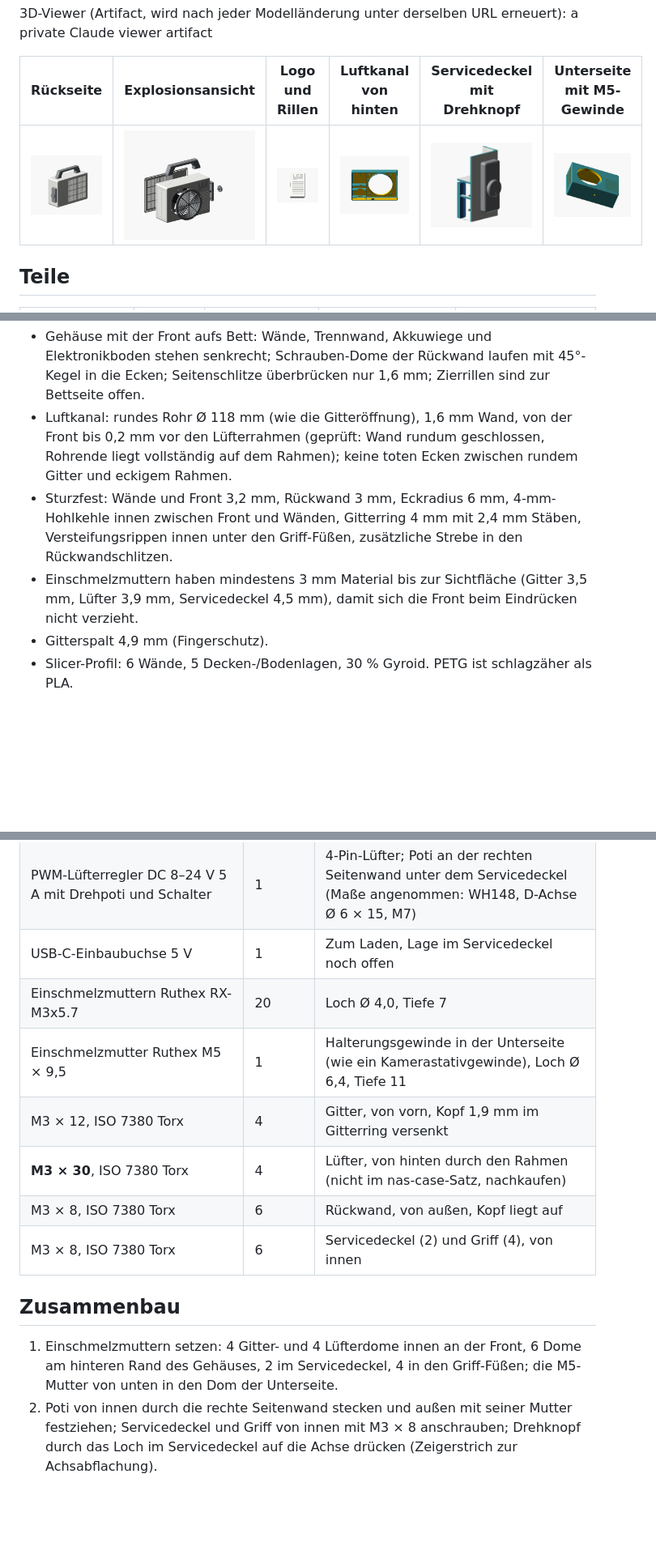
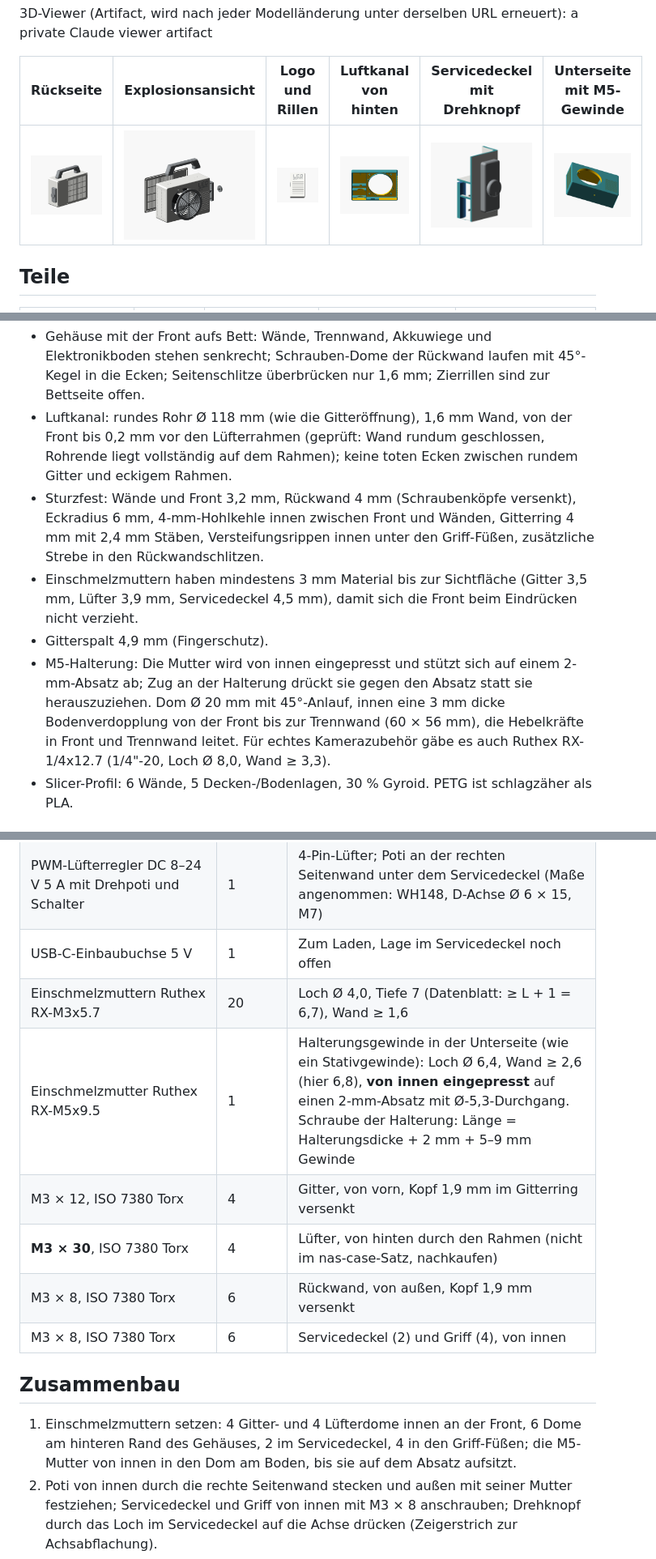
Before and after one commit to fhirschmann/leo-ac1, a Markdown page: README.md, 3 parts joined by grey strips. Shown at 81% size. Drawn GitHub-style; pictures changed too: img/02_back.png, img/03_exploded.png, img/05_duct.png; blank space fills up the shorter version.

Commit message:
Back cover 4 mm with recessed screws; M5 insert from inside on a ledge, 20 mm boss, floor doubler; insert probes per Ruthex datasheet
Co-Authored-By: Claude Opus 5 <noreply@anthropic.com>

```diff
--- a/README.md
+++ b/README.md
@@ -31,9 +31,10 @@ Alle Teile drucken ohne Stützen (geprüft mit `analyze.py islands`, `overhangs`
 
 - Gehäuse mit der Front aufs Bett: Wände, Trennwand, Akkuwiege und Elektronikboden stehen senkrecht; Schrauben-Dome der Rückwand laufen mit 45°-Kegel in die Ecken; Seitenschlitze überbrücken nur 1,6 mm; Zierrillen sind zur Bettseite offen.
 - Luftkanal: rundes Rohr Ø 118 mm (wie die Gitteröffnung), 1,6 mm Wand, von der Front bis 0,2 mm vor den Lüfterrahmen (geprüft: Wand rundum geschlossen, Rohrende liegt vollständig auf dem Rahmen); keine toten Ecken zwischen rundem Gitter und eckigem Rahmen.
-- Sturzfest: Wände und Front 3,2 mm, Rückwand 3 mm, Eckradius 6 mm, 4-mm-Hohlkehle innen zwischen Front und Wänden, Gitterring 4 mm mit 2,4 mm Stäben, Versteifungsrippen innen unter den Griff-Füßen, zusätzliche Strebe in den Rückwandschlitzen.
+- Sturzfest: Wände und Front 3,2 mm, Rückwand 4 mm (Schraubenköpfe versenkt), Eckradius 6 mm, 4-mm-Hohlkehle innen zwischen Front und Wänden, Gitterring 4 mm mit 2,4 mm Stäben, Versteifungsrippen innen unter den Griff-Füßen, zusätzliche Strebe in den Rückwandschlitzen.
 - Einschmelzmuttern haben mindestens 3 mm Material bis zur Sichtfläche (Gitter 3,5 mm, Lüfter 3,9 mm, Servicedeckel 4,5 mm), damit sich die Front beim Eindrücken nicht verzieht.
 - Gitterspalt 4,9 mm (Fingerschutz).
+- M5-Halterung: Die Mutter wird von innen eingepresst und stützt sich auf einem 2-mm-Absatz ab; Zug an der Halterung drückt sie gegen den Absatz statt sie herauszuziehen. Dom Ø 20 mm mit 45°-Anlauf, innen eine 3 mm dicke Bodenverdopplung von der Front bis zur Trennwand (60 × 56 mm), die Hebelkräfte in Front und Trennwand leitet. Für echtes Kamerazubehör gäbe es auch Ruthex RX-1/4x12.7 (1/4"-20, Loch Ø 8,0, Wand ≥ 3,3).
 - Slicer-Profil: 6 Wände, 5 Decken-/Bodenlagen, 30 % Gyroid. PETG ist schlagzäher als PLA.
 
 ## Zukaufteile
@@ -45,16 +46,16 @@ Alle Teile drucken ohne Stützen (geprüft mit `analyze.py islands`, `overhangs`
 | Lade-/Boostmodul „2-in-1 3,2 V LiFePO4“, Variante 12 V | 1 | 35,4 × 11 × 3,6 mm; Pads IN± (5 V laden), B± (Akku), O± (12 V, max. ca. 0,32 A) |
 | PWM-Lüfterregler DC 8–24 V 5 A mit Drehpoti und Schalter | 1 | 4-Pin-Lüfter; Poti an der rechten Seitenwand unter dem Servicedeckel (Maße angenommen: WH148, D-Achse Ø 6 × 15, M7) |
 | USB-C-Einbaubuchse 5 V | 1 | Zum Laden, Lage im Servicedeckel noch offen |
-| Einschmelzmuttern Ruthex RX-M3x5.7 | 20 | Loch Ø 4,0, Tiefe 7 |
-| Einschmelzmutter Ruthex M5 × 9,5 | 1 | Halterungsgewinde in der Unterseite (wie ein Kamerastativgewinde), Loch Ø 6,4, Tiefe 11 |
+| Einschmelzmuttern Ruthex RX-M3x5.7 | 20 | Loch Ø 4,0, Tiefe 7 (Datenblatt: ≥ L + 1 = 6,7), Wand ≥ 1,6 |
+| Einschmelzmutter Ruthex RX-M5x9.5 | 1 | Halterungsgewinde in der Unterseite (wie ein Stativgewinde): Loch Ø 6,4, Wand ≥ 2,6 (hier 6,8), **von innen eingepresst** auf einen 2-mm-Absatz mit Ø-5,3-Durchgang. Schraube der Halterung: Länge = Halterungsdicke + 2 mm + 5–9 mm Gewinde |
 | M3 × 12, ISO 7380 Torx | 4 | Gitter, von vorn, Kopf 1,9 mm im Gitterring versenkt |
 | **M3 × 30**, ISO 7380 Torx | 4 | Lüfter, von hinten durch den Rahmen (nicht im nas-case-Satz, nachkaufen) |
-| M3 × 8, ISO 7380 Torx | 6 | Rückwand, von außen, Kopf liegt auf |
+| M3 × 8, ISO 7380 Torx | 6 | Rückwand, von außen, Kopf 1,9 mm versenkt |
 | M3 × 8, ISO 7380 Torx | 6 | Servicedeckel (2) und Griff (4), von innen |
 
 ## Zusammenbau
 
-1. Einschmelzmuttern setzen: 4 Gitter- und 4 Lüfterdome innen an der Front, 6 Dome am hinteren Rand des Gehäuses, 2 im Servicedeckel, 4 in den Griff-Füßen; die M5-Mutter von unten in den Dom der Unterseite.
+1. Einschmelzmuttern setzen: 4 Gitter- und 4 Lüfterdome innen an der Front, 6 Dome am hinteren Rand des Gehäuses, 2 im Servicedeckel, 4 in den Griff-Füßen; die M5-Mutter von innen in den Dom am Boden, bis sie auf dem Absatz aufsitzt.
 2. Poti von innen durch die rechte Seitenwand stecken und außen mit seiner Mutter festziehen; Servicedeckel und Griff von innen mit M3 × 8 anschrauben; Drehknopf durch das Loch im Servicedeckel auf die Achse drücken (Zeigerstrich zur Achsabflachung).
 3. Gitter von vorn aufsetzen (der Kragen zentriert es in der Öffnung) und mit M3 × 12 anschrauben.
 4. Lüfter von hinten auf die Dome hinter dem Luftkanal setzen, Blasrichtung nach vorn, mit M3 × 30 anschrauben. Kabel durch die Aussparung in der Trennwand ins Elektronikfach führen.
```
Also changed, not shown: other parts of README.md (+2 -2 lines), img/01_assembly.png, 8 other files.
